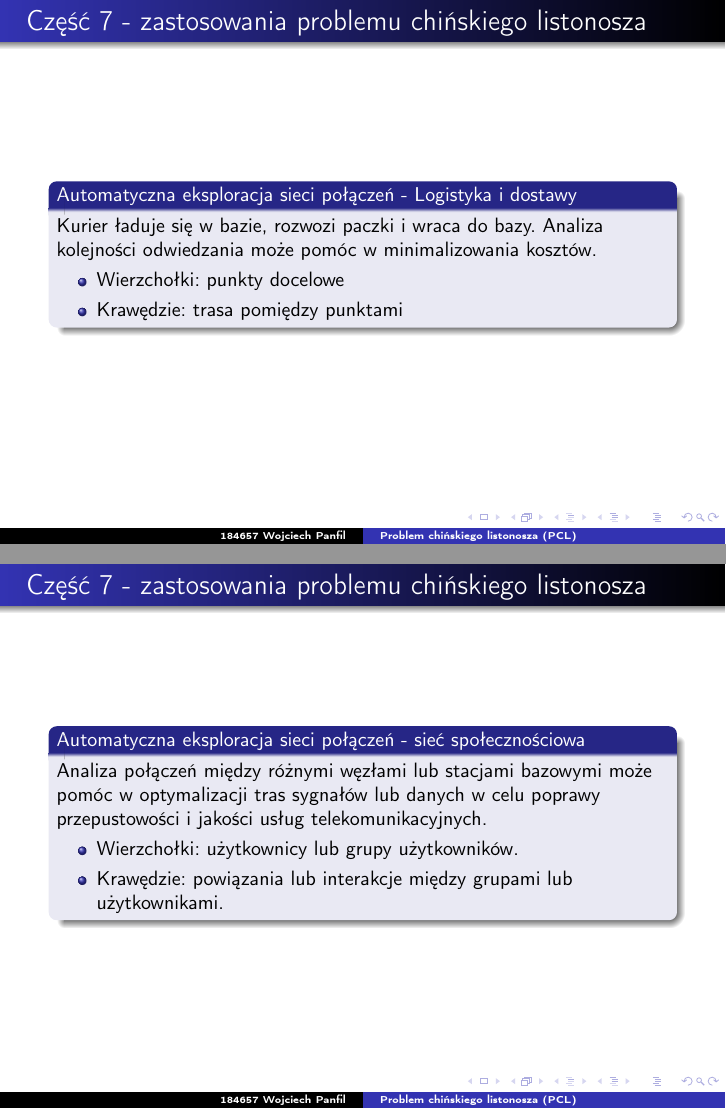
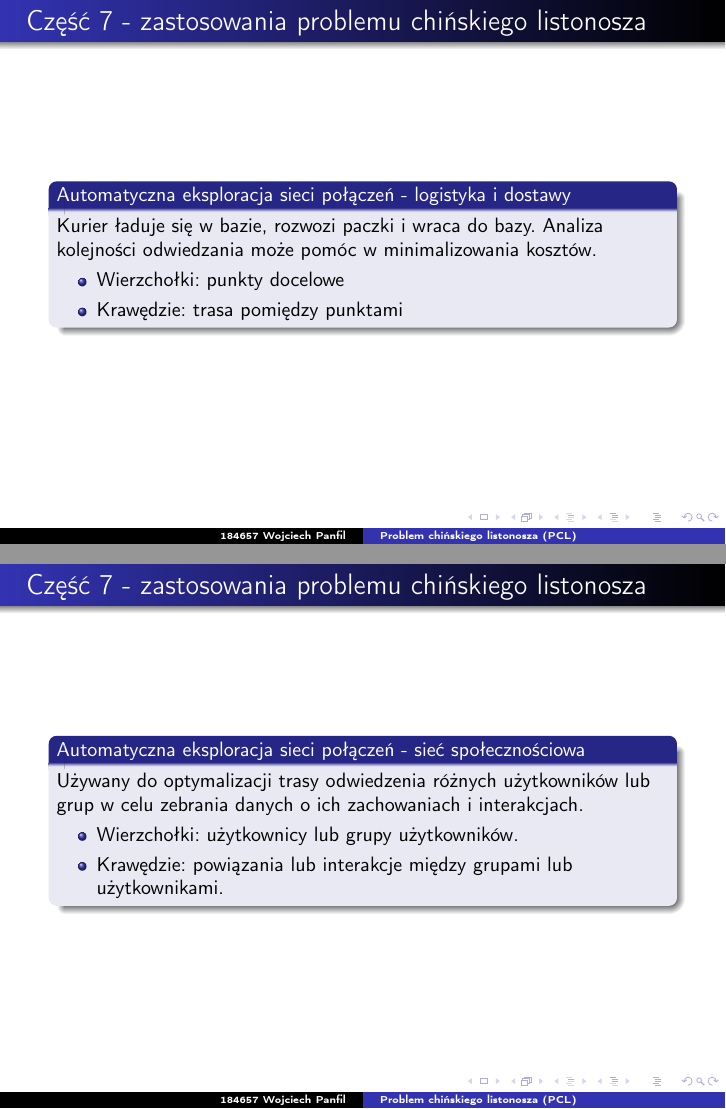
Before and after one commit to punfil/Own_Projects, LaTeX slides (184657_Panfil_B1_9_11.tex): pages 36 and 38 of 39, joined at a grey line. Compiled offline with pdfLaTeX.

Commit message:
Fix frame duplicate
Signed-off-by: punfil <wojtek.panfil@hotmail.com>

```diff
--- a/184657_Panfil_B1_9_11.tex
+++ b/184657_Panfil_B1_9_11.tex
@@ -775,7 +775,7 @@
 \end{frame}
 
 \begin{frame}{Część 7 - zastosowania problemu chińskiego listonosza}
-    \begin{block}{Automatyczna eksploracja sieci połączeń - Logistyka i dostawy}
+    \begin{block}{Automatyczna eksploracja sieci połączeń - logistyka i dostawy}
         Kurier ładuje się w bazie, rozwozi paczki i wraca do bazy.
         Analiza kolejności odwiedzania może pomóc w minimalizowania kosztów.
         \begin{itemize}
@@ -797,7 +797,7 @@
 
 \begin{frame}{Część 7 - zastosowania problemu chińskiego listonosza}
     \begin{block}{Automatyczna eksploracja sieci połączeń - sieć społecznościowa}
-        Analiza połączeń między różnymi węzłami lub stacjami bazowymi może pomóc w optymalizacji tras sygnałów lub danych w celu poprawy przepustowości i jakości usług telekomunikacyjnych.
+        Używany do optymalizacji trasy odwiedzenia różnych użytkowników lub grup w celu zebrania danych o ich zachowaniach i interakcjach.
         \begin{itemize}
             \item Wierzchołki: użytkownicy lub grupy użytkowników.
             \item Krawędzie: powiązania lub interakcje między grupami lub użytkownikami.
```
